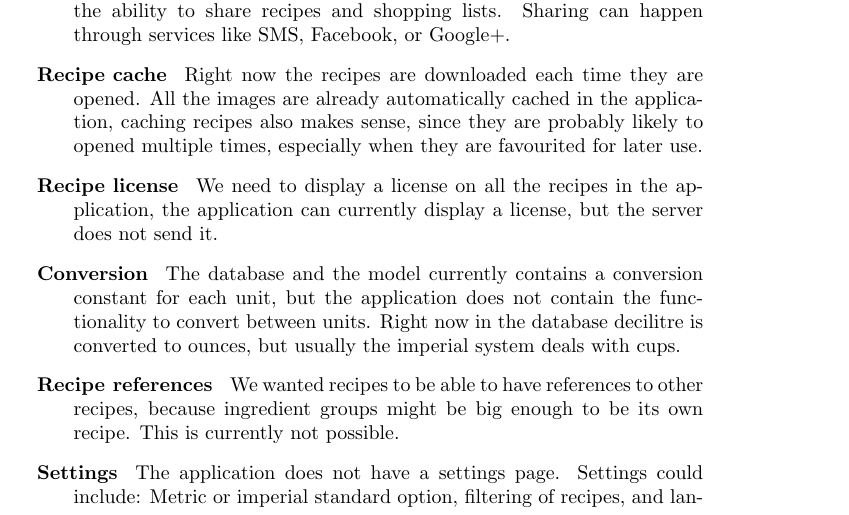
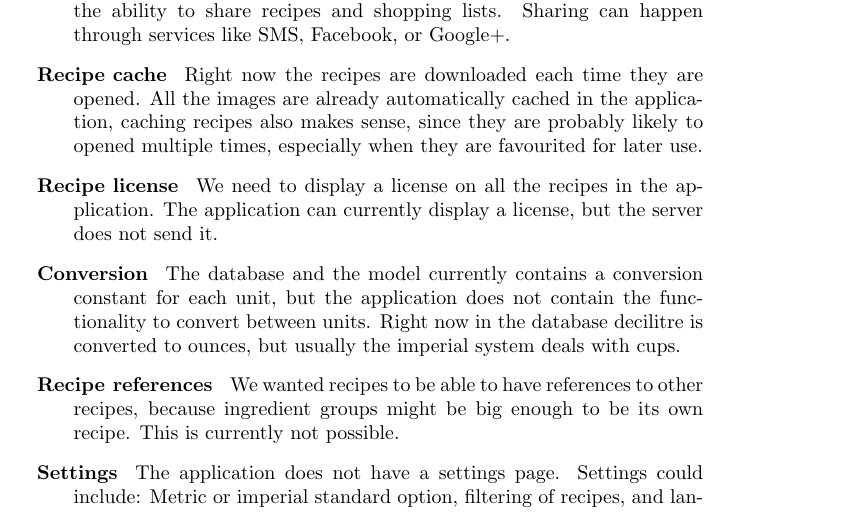
Before and after one commit to figa12/food-report, a LaTeX thesis (master.tex, which reads tex/future_work.tex): part of page 73 of 89, cut so that both start at the same text. Compiled offline with pdfLaTeX.

Commit message:
random rettelser

```diff
--- a/tex/future_work.tex
+++ b/tex/future_work.tex
@@ -11,7 +11,7 @@ Due to time constraints in our project we have not managed to implement all func
 
 \item[Recipe cache] Right now the recipes are downloaded each time they are opened. All the images are already automatically cached in the application, caching recipes also makes sense, since they are probably likely to opened multiple times, especially when they are favourited for later use.
 
-\item[Recipe license] We need to display a license on all the recipes in the application, the application can currently display a license, but the server does not send it.
+\item[Recipe license] We need to display a license on all the recipes in the application. The application can currently display a license, but the server does not send it.
 
 \item[Conversion] The database and the model currently contains a conversion constant for each unit, but the application does not contain the functionality to convert between units. Right now in the database decilitre is converted to ounces, but usually the imperial system deals with cups.
 
```
